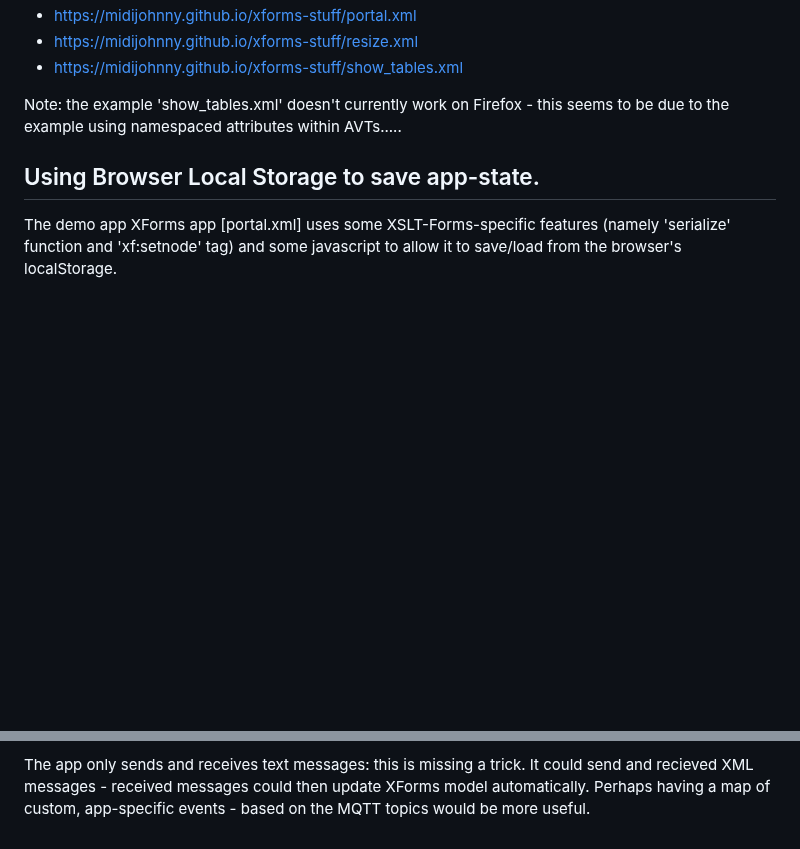
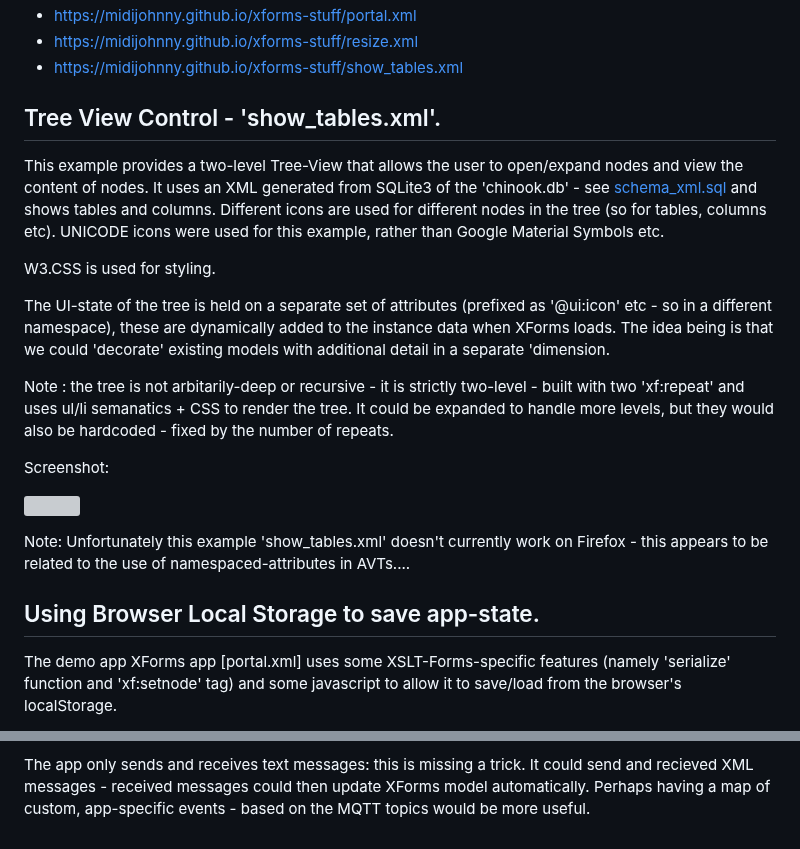
Before and after one commit to midijohnny/xforms-stuff, a Markdown page: README.md, 2 parts joined by grey strips. Drawn GitHub-style; blank space fills up the shorter version; grey boxes are pictures that could not be loaded.

```diff
--- a/README.md
+++ b/README.md
@@ -13,7 +13,29 @@ The majority of these can be viewed directly online:
 - https://midijohnny.github.io/xforms-stuff/resize.xml
 - https://midijohnny.github.io/xforms-stuff/show_tables.xml
 
-Note: the example 'show_tables.xml' doesn't currently work on Firefox - this seems to be due to the example using namespaced attributes within AVTs.....
+## Tree View Control - 'show_tables.xml'.
+
+This example provides a two-level Tree-View that allows the user to open/expand nodes and view the content of nodes.
+It uses an XML generated from SQLite3 of the 'chinook.db'  - see [schema_xml.sql] and shows tables and columns.
+Different icons are used for different nodes in the tree (so for tables, columns etc).
+UNICODE icons were used for this example, rather than Google Material Symbols etc.
+
+W3.CSS is used for styling.
+
+The UI-state of the tree is held on a separate set of attributes (prefixed as '@ui:icon' etc - so in a different namespace), these are dynamically added
+to the instance data when XForms loads.
+The idea being is that we could 'decorate' existing models with additional detail in a separate 'dimension.
+
+Note : the tree is not arbitarily-deep or recursive - it is strictly two-level - built with two 'xf:repeat' and uses ul/li semanatics + CSS to render the tree.
+It could be expanded to handle more levels, but they would also be hardcoded - fixed by the number of repeats.
+
+Screenshot:
+
+![][2-Level-Tree]
+
+
+Note: Unfortunately this example 'show_tables.xml' doesn't currently work on Firefox - this appears to be related to the use of namespaced-attributes in AVTs....
+
 
 
 ## Using Browser Local Storage to save app-state.
@@ -571,3 +593,5 @@ Perhaps having a map of custom, app-specific events - based on the MQTT topics w
 [aria3]: img/aria3.png
 [aria4]: img/aria4.png
 [local_storage_demo]: img/local_storage_demo.png
+[schema_xml.sql]: schema_xml.sql
+[2-Level-Tree]: img/tree_ui.png
```
